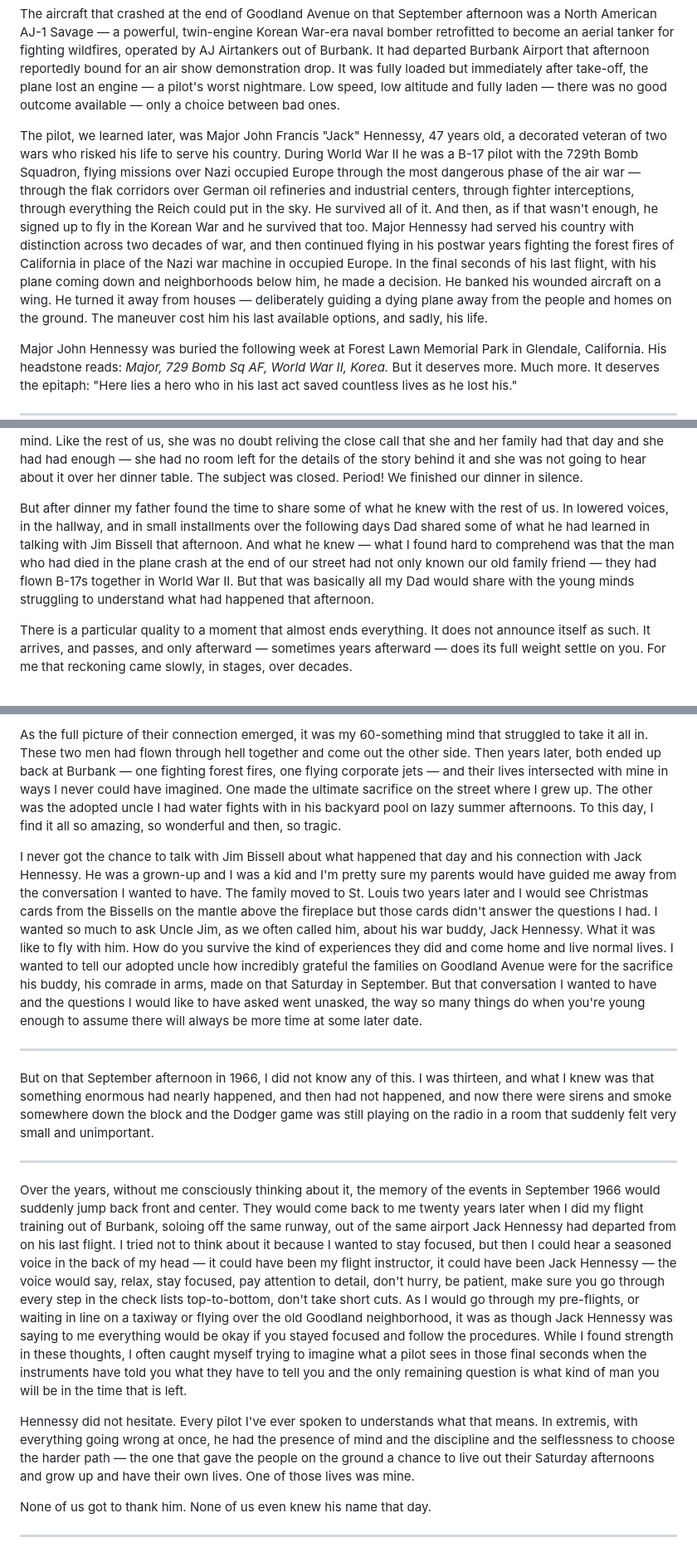
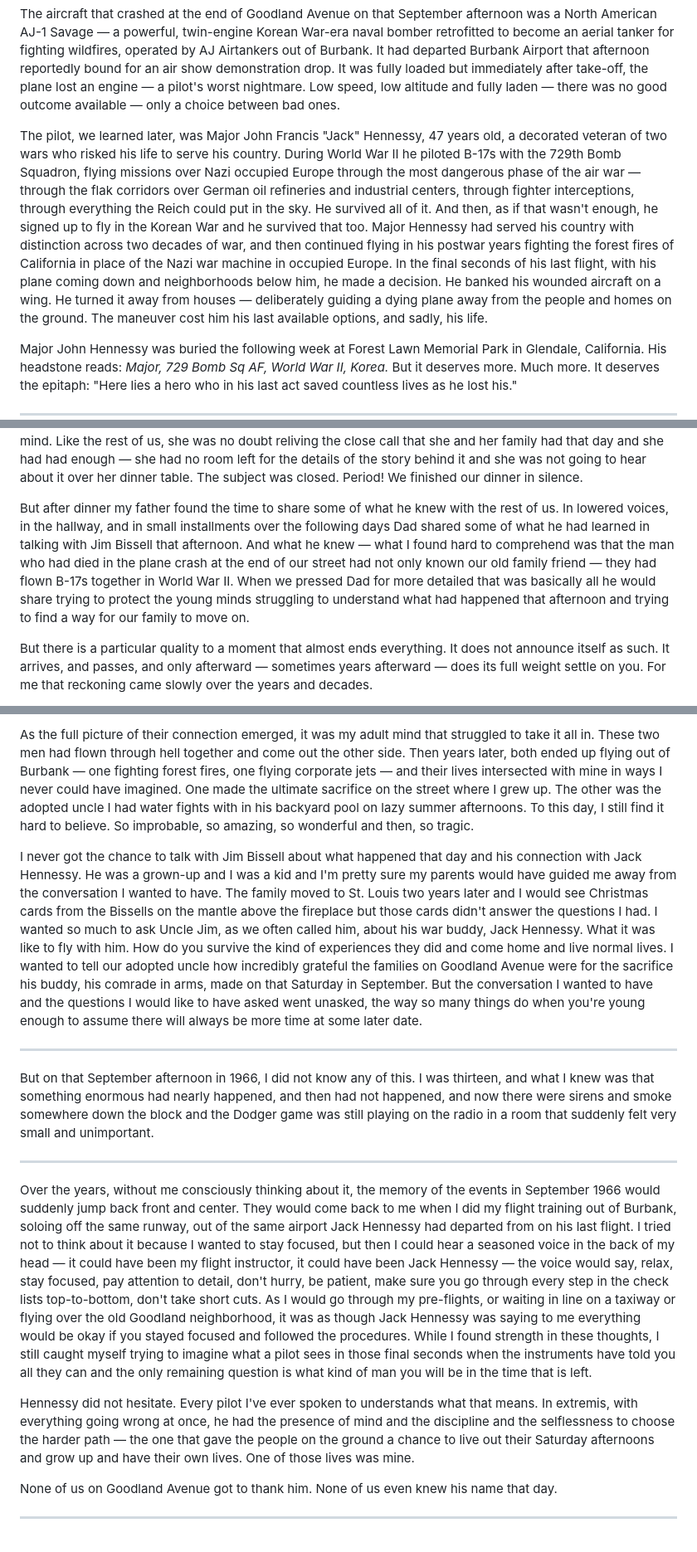
Before and after one commit to juren53/Life-and-Death, a Markdown page: Life-and-Death.md, 3 parts joined by grey strips. Shown at 83% size. Drawn GitHub-style.

```diff
--- a/Life-and-Death.md
+++ b/Life-and-Death.md
@@ -30,7 +30,7 @@ A plane had crashed at the northern end of Goodland Avenue, just a few hundred f
 
 The aircraft that crashed at the end of Goodland Avenue on that September afternoon was a North American AJ-1 Savage — a powerful, twin-engine Korean War-era naval bomber retrofitted to become an aerial tanker for fighting wildfires, operated by AJ Airtankers out of Burbank. It had departed Burbank Airport that afternoon reportedly bound for an air show demonstration drop.  It was fully loaded but immediately after take-off, the plane lost an engine — a pilot's worst nightmare. Low speed, low altitude and fully laden — there was no good outcome available — only a choice between bad ones.
 
-The pilot, we learned later, was Major John Francis "Jack" Hennessy, 47 years old, a decorated veteran of two wars who risked his life to serve his country. During World War II he was a B-17 pilot with the 729th Bomb Squadron, flying missions over Nazi occupied Europe through the most dangerous phase of the air war — through the flak corridors over German oil refineries and industrial centers, through fighter interceptions, through everything the Reich could put in the sky. He survived all of it. And then, as if that wasn't enough, he signed up to fly in the Korean War and he survived that too. Major Hennessy had served his country with distinction across two decades of war, and then continued flying in his postwar years fighting the forest fires of California in place of the Nazi war machine in occupied Europe. In the final seconds of his last flight, with his plane coming down and neighborhoods below him, he made a decision. He banked his wounded aircraft on a wing. He turned it away from houses — deliberately guiding a dying plane away from the people and homes on the ground. The maneuver cost him his last available options, and sadly, his life.
+The pilot, we learned later, was Major John Francis "Jack" Hennessy, 47 years old, a decorated veteran of two wars who risked his life to serve his country. During World War II he piloted B-17s with the 729th Bomb Squadron, flying missions over Nazi occupied Europe through the most dangerous phase of the air war — through the flak corridors over German oil refineries and industrial centers, through fighter interceptions, through everything the Reich could put in the sky. He survived all of it. And then, as if that wasn't enough, he signed up to fly in the Korean War and he survived that too. Major Hennessy had served his country with distinction across two decades of war, and then continued flying in his postwar years fighting the forest fires of California in place of the Nazi war machine in occupied Europe. In the final seconds of his last flight, with his plane coming down and neighborhoods below him, he made a decision. He banked his wounded aircraft on a wing. He turned it away from houses — deliberately guiding a dying plane away from the people and homes on the ground. The maneuver cost him his last available options, and sadly, his life.
 
 Major John Hennessy was buried the following week at Forest Lawn Memorial Park in Glendale, California. His headstone reads: *Major, 729 Bomb Sq AF, World War II, Korea.* But it deserves more. Much more. It deserves the epitaph: "Here lies a hero who in his last act saved countless lives as he lost his."
 
@@ -42,7 +42,7 @@ My father had been at work that Saturday when the crash happened. When he learne
 
 Over dinner, Dad started to tell us what he had learned earlier that afternoon — that Jim knew the pilot of the plane and . . . but Mom cut him off. She held her hand up and stopped him short. My mother had witnessed the devastating scenes of the afternoon. The smoke, the fire, the ambulances, the fire trucks, the crowds that had invaded our quiet neighborhood that afternoon. All the images and sounds were undoubtedly still fresh in her mind. Like the rest of us, she was no doubt reliving the close call that she and her family had that day and she had had enough — she had no room left for the details of the story behind it and she was not going to hear about it over her dinner table. The subject was closed. Period! We finished our dinner in silence.
 
-But after dinner my father found the time to share some of what he knew  with the rest of us.  In lowered voices, in the hallway, and in small installments over the following days Dad shared some of what he had learned in talking with Jim Bissell that afternoon. And what he knew — what I found hard to comprehend was that the man who had died in the plane crash at the end of our street had not only known our old family friend — they had flown B-17s together in World War II.  But that was basically all my Dad would share with the young minds struggling to understand what had happened that afternoon.
+But after dinner my father found the time to share some of what he knew  with the rest of us.  In lowered voices, in the hallway, and in small installments over the following days Dad shared some of what he had learned in talking with Jim Bissell that afternoon. And what he knew — what I found hard to comprehend was that the man who had died in the plane crash at the end of our street had not only known our old family friend — they had flown B-17s together in World War II.  When we pressed Dad for more detailed that was basically all he would share trying to protect the young minds struggling to understand what had happened that afternoon and trying to find a way for our family to move on.
 
-There is a particular quality to a moment that almost ends everything. It does not announce itself as such. It arrives, and passes, and only afterward — sometimes years afterward — does its full weight settle on you. For me that reckoning came slowly, in stages, over decades.
+But there is a particular quality to a moment that almost ends everything. It does not announce itself as such. It arrives, and passes, and only afterward — sometimes years afterward — does its full weight settle on you. For me that reckoning came slowly over the years and decades.
 
@@ -50,7 +50,7 @@ In the years that followed, the questions I had as a young teen continued to gna
 
-As the full picture of their connection emerged, it was my 60-something mind that struggled to take it all in. These two men had flown through hell together and come out the other side. Then years later, both ended up back at Burbank — one fighting forest fires, one flying corporate jets — and their lives intersected with mine in ways I never could have imagined. One made the ultimate sacrifice on the street where I grew up. The other was the adopted uncle I had water fights with in his backyard pool on lazy summer afternoons. To this day, I find it all so amazing, so wonderful and then, so tragic.
+As the full picture of their connection emerged, it was my adult mind that struggled to take it all in. These two men had flown through hell together and come out the other side. Then years later, both ended up flying out of Burbank — one fighting forest fires, one flying corporate jets — and their lives intersected with mine in ways I never could have imagined. One made the ultimate sacrifice on the street where I grew up. The other was the adopted uncle I had water fights with in his backyard pool on lazy summer afternoons. To this day, I still find it hard to believe. So improbable, so amazing, so wonderful and then, so tragic.
 
-I never got the chance to talk with Jim Bissell about what happened that day and his connection with Jack Hennessy. He was a grown-up and I was a kid and I'm pretty sure my parents would have guided me away from the conversation I wanted to have.  The family moved to St. Louis two years later and I would see Christmas cards from the Bissells on the mantle above the fireplace but those cards didn't answer the questions I had. I wanted so much to ask Uncle Jim, as we often called him, about his war buddy, Jack Hennessy.  What it was like to fly with him. How do you survive the kind of experiences they did and come home and live normal lives.  I wanted to tell our adopted uncle how incredibly grateful the families on Goodland Avenue were for the sacrifice his buddy, his comrade in arms, made on that Saturday in September. But that conversation I wanted to have and the questions I would like to have asked went unasked, the way so many things do when you're young enough to assume there will always be more time at some later date.
+I never got the chance to talk with Jim Bissell about what happened that day and his connection with Jack Hennessy. He was a grown-up and I was a kid and I'm pretty sure my parents would have guided me away from the conversation I wanted to have.  The family moved to St. Louis two years later and I would see Christmas cards from the Bissells on the mantle above the fireplace but those cards didn't answer the questions I had. I wanted so much to ask Uncle Jim, as we often called him, about his war buddy, Jack Hennessy.  What it was like to fly with him. How do you survive the kind of experiences they did and come home and live normal lives.  I wanted to tell our adopted uncle how incredibly grateful the families on Goodland Avenue were for the sacrifice his buddy, his comrade in arms, made on that Saturday in September. But the conversation I wanted to have and the questions I would like to have asked went unasked, the way so many things do when you're young enough to assume there will always be more time at some later date.
 
 ---
 
@@ -58,11 +58,11 @@ But on that September afternoon in 1966, I did not know any of this. I was thirt
 
 ---
 
-Over the years, without me consciously thinking about it, the memory of the events in September 1966 would suddenly jump back front and center.  They would come back to me twenty years later when I did my flight training out of Burbank, soloing off the same runway, out of the same airport Jack Hennessy had departed from on his last flight. I tried not to think about it because I wanted to stay focused, but then I could hear a seasoned voice in the back of my head — it could have been my flight instructor, it could have been Jack Hennessy — the voice would say, relax, stay focused, pay attention to detail, don't hurry, be patient, make sure you go through every step in the check lists top-to-bottom, don't take short cuts.  As I would go through my pre-flights, or waiting in line on a taxiway or flying over the old Goodland neighborhood, it was as though Jack Hennessy was saying to me everything would be okay if you stayed focused and follow the procedures.  While I found strength in these thoughts, I often caught myself trying to imagine what a pilot sees in those final seconds when the instruments have told you what they have to tell you and the only remaining question is what kind of man you will be in the time that is left.
+Over the years, without me consciously thinking about it, the memory of the events in September 1966 would suddenly jump back front and center.  They would come back to me when I did my flight training out of Burbank, soloing off the same runway, out of the same airport Jack Hennessy had departed from on his last flight. I tried not to think about it because I wanted to stay focused, but then I could hear a seasoned voice in the back of my head — it could have been my flight instructor, it could have been Jack Hennessy — the voice would say, relax, stay focused, pay attention to detail, don't hurry, be patient, make sure you go through every step in the check lists top-to-bottom, don't take short cuts.  As I would go through my pre-flights, or waiting in line on a taxiway or flying over the old Goodland neighborhood, it was as though Jack Hennessy was saying to me everything would be okay if you stayed focused and followed the procedures.  While I found strength in these thoughts, I still caught myself trying to imagine what a pilot sees in those final seconds when the instruments have told you all they can and the only remaining question is what kind of man you will be in the time that is left.
 
 Hennessy did not hesitate. Every pilot I've ever spoken to understands what that means. In extremis, with everything going wrong at once, he had the presence of mind and the discipline and the selflessness to choose the harder path — the one that gave the people on the ground a chance to live out their Saturday afternoons and grow up and have their own lives. One of those lives was mine.
 
-None of us got to thank him. None of us even knew his name that day.
+None of us on Goodland Avenue got to thank him. None of us even knew his name that day.
 
 ---
 
```
Also changed, not shown: other parts of Life-and-Death.md (+3 -3 lines).
